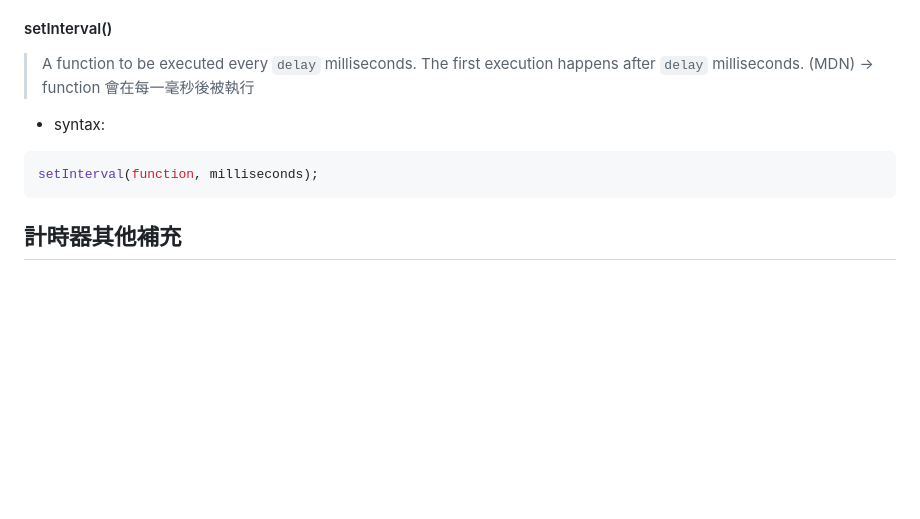
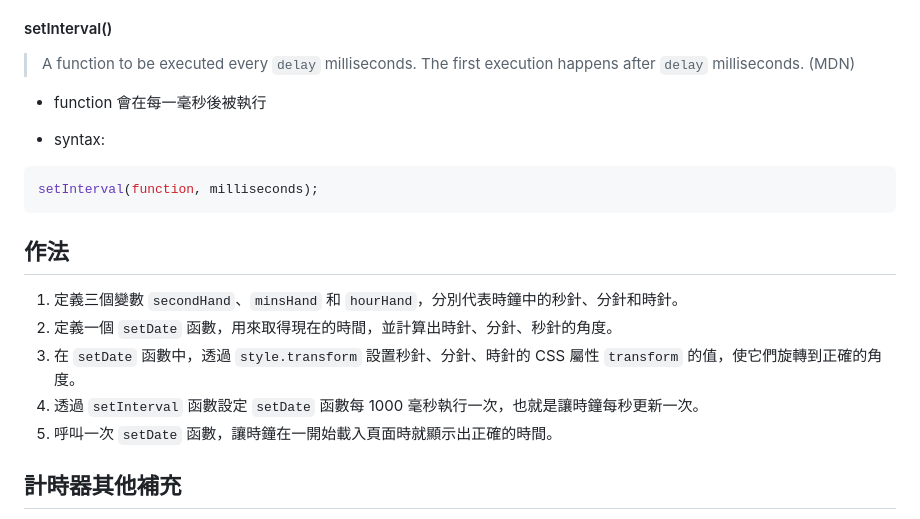
Before and after one commit to nijikoto/Javascript-30, a Markdown page: 02 - JS and CSS Clock/README.md, the part around one of its changes. Drawn GitHub-style; blank space fills up the shorter version.

Commit message:
02 readme updated

````diff
--- a/02 - JS and CSS Clock/README.md
+++ b/02 - JS and CSS Clock/README.md
@@ -75,13 +75,22 @@ let minutes = d.getMinutes();
 #### setInterval()
 
 > A function to be executed every `delay` milliseconds. The first execution happens after `delay` milliseconds. (MDN)
-> → function 會在每一毫秒後被執行
+
+- function 會在每一毫秒後被執行
 
 - syntax:
 
 ```javascript
 setInterval(function, milliseconds);
 ```
+
+## 作法
+
+1.  定義三個變數 `secondHand`、`minsHand` 和 `hourHand`，分別代表時鐘中的秒針、分針和時針。
+2.  定義一個 `setDate` 函數，用來取得現在的時間，並計算出時針、分針、秒針的角度。
+3.  在 `setDate` 函數中，透過 `style.transform` 設置秒針、分針、時針的 CSS 屬性 `transform` 的值，使它們旋轉到正確的角度。
+4.  透過 `setInterval` 函數設定 `setDate` 函數每 1000 毫秒執行一次，也就是讓時鐘每秒更新一次。
+5.  呼叫一次 `setDate` 函數，讓時鐘在一開始載入頁面時就顯示出正確的時間。
 
 ## 計時器其他補充
 
````
Also changed, not shown: other parts of 02 - JS and CSS Clock/README.md (+2 -2 lines).
